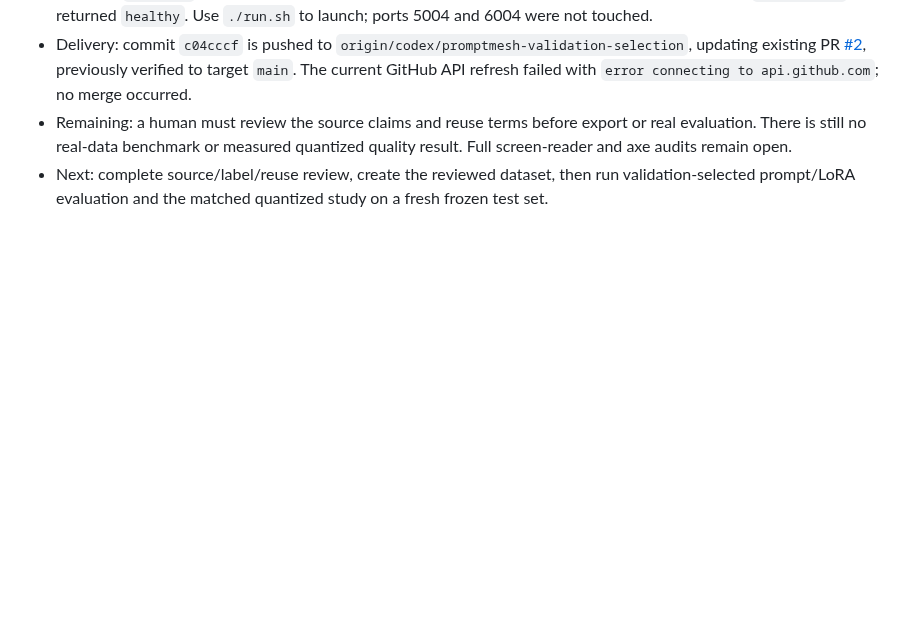
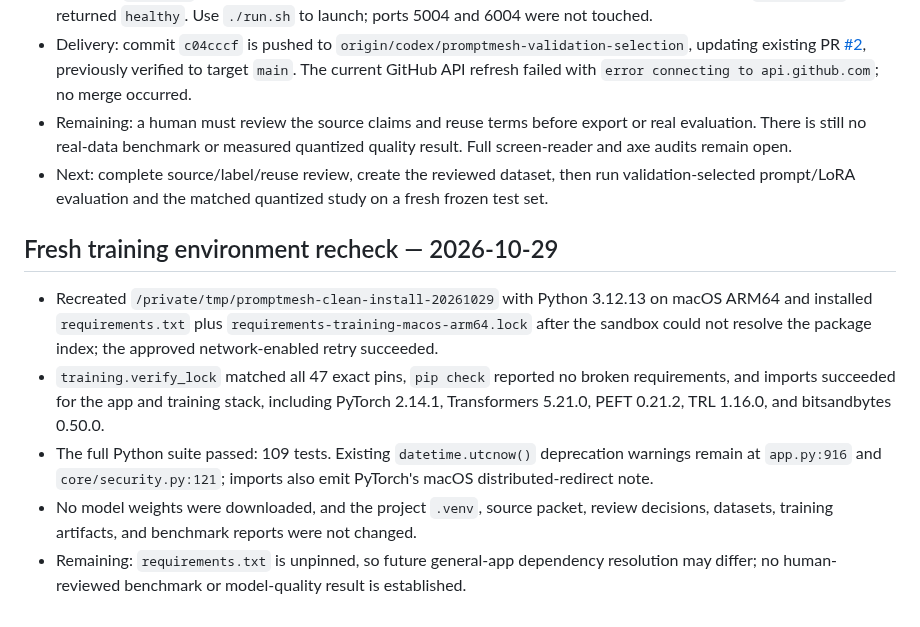
Before and after one commit to arjeetanand/PromptMesh, a Markdown page: HANDOFF.md, the part around the change. Drawn GitHub-style; blank space fills up the shorter version.

Commit message:
Record fresh training environment verification

```diff
--- a/HANDOFF.md
+++ b/HANDOFF.md
@@ -631,3 +631,11 @@
 - Delivery: commit `c04cccf` is pushed to `origin/codex/promptmesh-validation-selection`, updating existing PR [#2](https://github.com/arjeetanand/PromptMesh/pull/2), previously verified to target `main`. The current GitHub API refresh failed with `error connecting to api.github.com`; no merge occurred.
 - Remaining: a human must review the source claims and reuse terms before export or real evaluation. There is still no real-data benchmark or measured quantized quality result. Full screen-reader and axe audits remain open.
 - Next: complete source/label/reuse review, create the reviewed dataset, then run validation-selected prompt/LoRA evaluation and the matched quantized study on a fresh frozen test set.
+
+## Fresh training environment recheck — 2026-10-29
+
+- Recreated `/private/tmp/promptmesh-clean-install-20261029` with Python 3.12.13 on macOS ARM64 and installed `requirements.txt` plus `requirements-training-macos-arm64.lock` after the sandbox could not resolve the package index; the approved network-enabled retry succeeded.
+- `training.verify_lock` matched all 47 exact pins, `pip check` reported no broken requirements, and imports succeeded for the app and training stack, including PyTorch 2.14.1, Transformers 5.21.0, PEFT 0.21.2, TRL 1.16.0, and bitsandbytes 0.50.0.
+- The full Python suite passed: 109 tests. Existing `datetime.utcnow()` deprecation warnings remain at `app.py:916` and `core/security.py:121`; imports also emit PyTorch's macOS distributed-redirect note.
+- No model weights were downloaded, and the project `.venv`, source packet, review decisions, datasets, training artifacts, and benchmark reports were not changed.
+- Remaining: `requirements.txt` is unpinned, so future general-app dependency resolution may differ; no human-reviewed benchmark or model-quality result is established.
```
Also changed, not shown: CHECKLIST.md (+1 -1 lines), README.md (+1 -1 lines).
